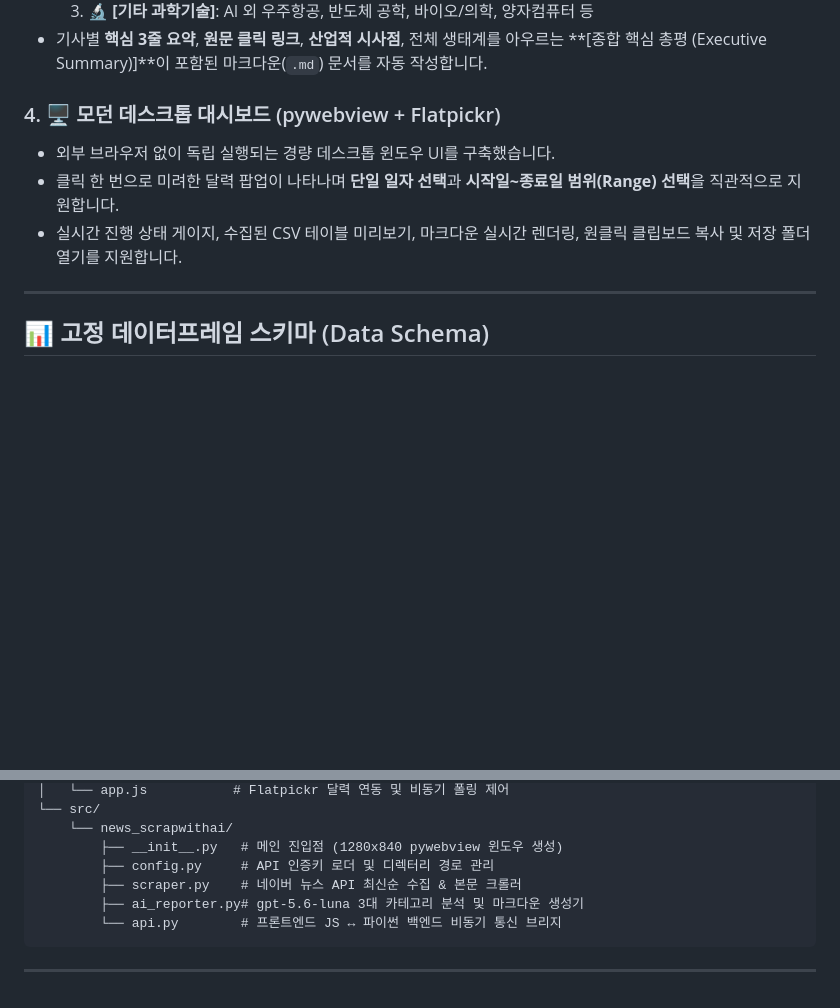
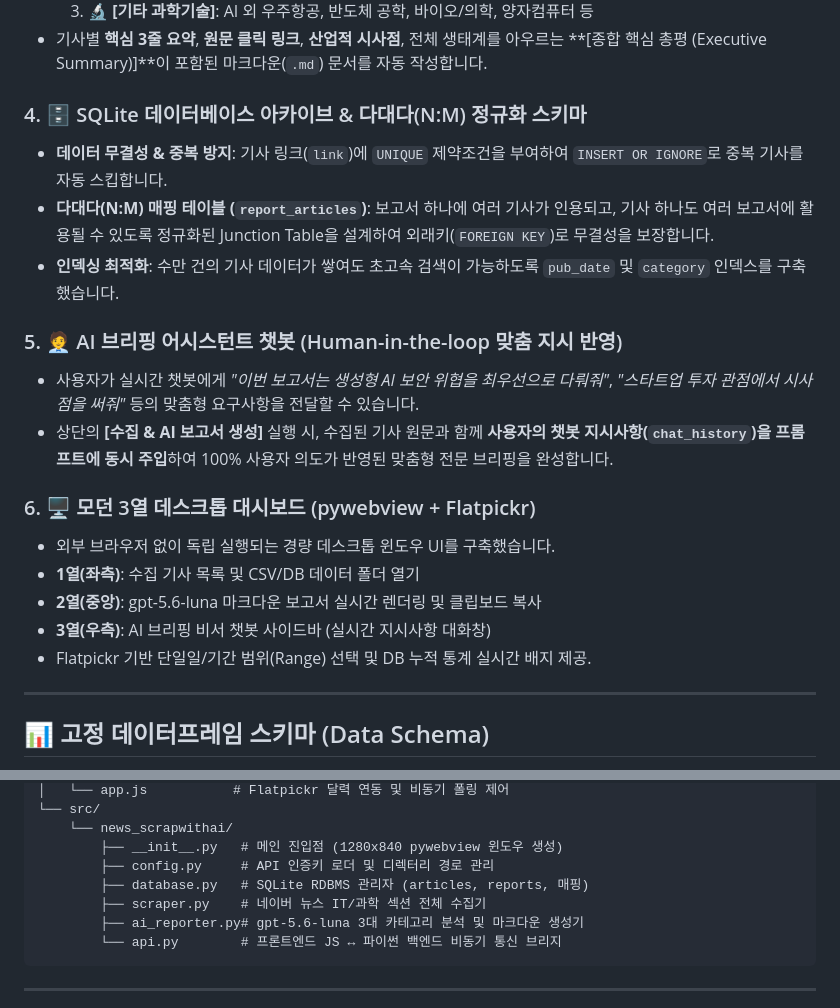
Before and after one commit to windforsea/naver_AI_news_scraper, a Markdown page: README.md, 2 parts joined by grey strips. GitHub-like rendering; blank space fills up the shorter version.

Commit message:
docs: SQLite DB 스키마 및 AI 지시 챗봇 기능 README 반영

````diff
--- a/README.md
+++ b/README.md
@@ -40,10 +40,21 @@
   3. 🔬 **[기타 과학기술]**: AI 외 우주항공, 반도체 공학, 바이오/의학, 양자컴퓨터 등
 - 기사별 **핵심 3줄 요약**, **원문 클릭 링크**, **산업적 시사점**, 전체 생태계를 아우르는 **[종합 핵심 총평 (Executive Summary)]**이 포함된 마크다운(`.md`) 문서를 자동 작성합니다.
 
-### 4. 🖥️ 모던 데스크톱 대시보드 (pywebview + Flatpickr)
+### 4. 🗄️ SQLite 데이터베이스 아카이브 & 다대다(N:M) 정규화 스키마
+- **데이터 무결성 & 중복 방지**: 기사 링크(`link`)에 `UNIQUE` 제약조건을 부여하여 `INSERT OR IGNORE`로 중복 기사를 자동 스킵합니다.
+- **다대다(N:M) 매핑 테이블 (`report_articles`)**: 보고서 하나에 여러 기사가 인용되고, 기사 하나도 여러 보고서에 활용될 수 있도록 정규화된 Junction Table을 설계하여 외래키(`FOREIGN KEY`)로 무결성을 보장합니다.
+- **인덱싱 최적화**: 수만 건의 기사 데이터가 쌓여도 초고속 검색이 가능하도록 `pub_date` 및 `category` 인덱스를 구축했습니다.
+
+### 5. 🧑‍💼 AI 브리핑 어시스턴트 챗봇 (Human-in-the-loop 맞춤 지시 반영)
+- 사용자가 실시간 챗봇에게 *"이번 보고서는 생성형 AI 보안 위협을 최우선으로 다뤄줘"*, *"스타트업 투자 관점에서 시사점을 써줘"* 등의 맞춤형 요구사항을 전달할 수 있습니다.
+- 상단의 **[수집 & AI 보고서 생성]** 실행 시, 수집된 기사 원문과 함께 **사용자의 챗봇 지시사항(`chat_history`)을 프롬프트에 동시 주입**하여 100% 사용자 의도가 반영된 맞춤형 전문 브리핑을 완성합니다.
+
+### 6. 🖥️ 모던 3열 데스크톱 대시보드 (pywebview + Flatpickr)
 - 외부 브라우저 없이 독립 실행되는 경량 데스크톱 윈도우 UI를 구축했습니다.
-- 클릭 한 번으로 미려한 달력 팝업이 나타나며 **단일 일자 선택**과 **시작일~종료일 범위(Range) 선택**을 직관적으로 지원합니다.
-- 실시간 진행 상태 게이지, 수집된 CSV 테이블 미리보기, 마크다운 실시간 렌더링, 원클릭 클립보드 복사 및 저장 폴더 열기를 지원합니다.
+- **1열(좌측)**: 수집 기사 목록 및 CSV/DB 데이터 폴더 열기
+- **2열(중앙)**: gpt-5.6-luna 마크다운 보고서 실시간 렌더링 및 클립보드 복사
+- **3열(우측)**: AI 브리핑 비서 챗봇 사이드바 (실시간 지시사항 대화창)
+- Flatpickr 기반 단일일/기간 범위(Range) 선택 및 DB 누적 통계 실시간 배지 제공.
 
 ---
 
@@ -83,7 +94,8 @@ news_scrapwithAI/
     └── news_scrapwithai/
         ├── __init__.py   # 메인 진입점 (1280x840 pywebview 윈도우 생성)
         ├── config.py     # API 인증키 로더 및 디렉터리 경로 관리
-        ├── scraper.py    # 네이버 뉴스 API 최신순 수집 & 본문 크롤러
+        ├── database.py   # SQLite RDBMS 관리자 (articles, reports, 매핑)
+        ├── scraper.py    # 네이버 뉴스 IT/과학 섹션 전체 수집기
         ├── ai_reporter.py# gpt-5.6-luna 3대 카테고리 분석 및 마크다운 생성기
         └── api.py        # 프론트엔드 JS ↔ 파이썬 백엔드 비동기 통신 브리지
 ```
````
